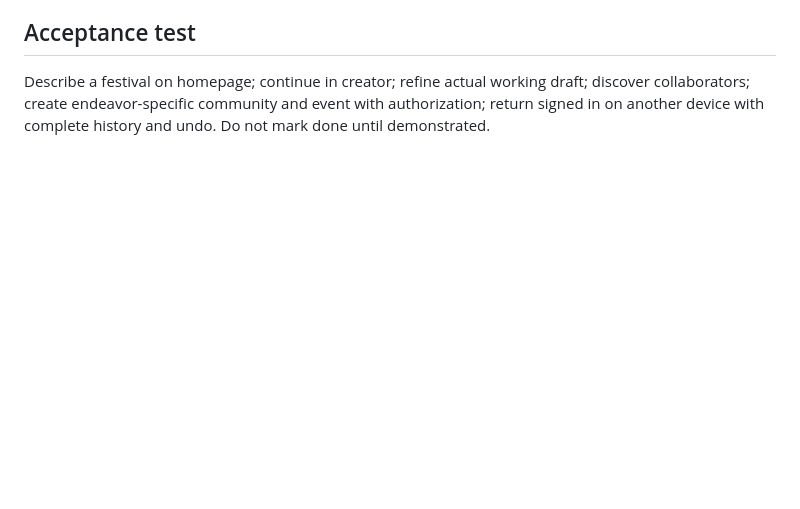
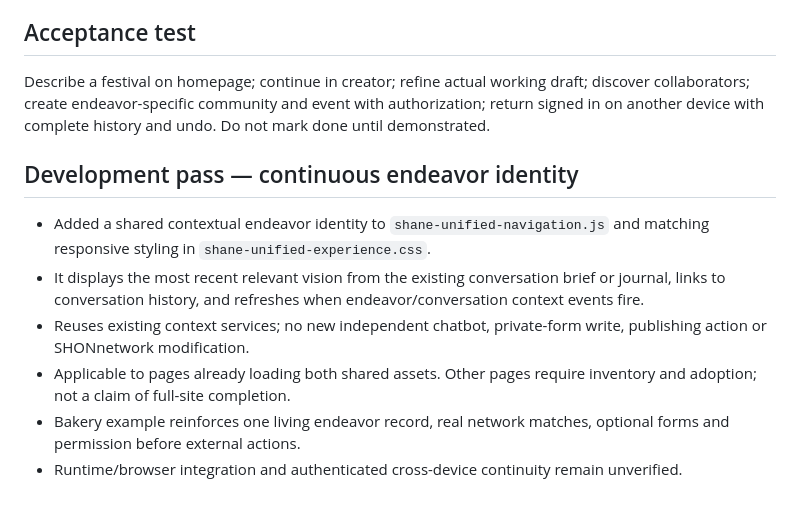
Before and after one commit to SHANEnetwork/SHANEnetwork, a Markdown page: docs/DEVELOPMENT_STATUS.md, the part around the change. GitHub-like rendering; blank space fills up the shorter version.

Commit message:
Record shared conversation identity implementation and remaining Phase 1 work

```diff
--- a/docs/DEVELOPMENT_STATUS.md
+++ b/docs/DEVELOPMENT_STATUS.md
@@ -33,3 +33,11 @@ Recent commits through 32e563e connect conversational arrivals and editable draf
 
 ## Acceptance test
 Describe a festival on homepage; continue in creator; refine actual working draft; discover collaborators; create endeavor-specific community and event with authorization; return signed in on another device with complete history and undo. Do not mark done until demonstrated.
+
+## Development pass — continuous endeavor identity
+- Added a shared contextual endeavor identity to `shane-unified-navigation.js` and matching responsive styling in `shane-unified-experience.css`.
+- It displays the most recent relevant vision from the existing conversation brief or journal, links to conversation history, and refreshes when endeavor/conversation context events fire.
+- Reuses existing context services; no new independent chatbot, private-form write, publishing action or SHONnetwork modification.
+- Applicable to pages already loading both shared assets. Other pages require inventory and adoption; not a claim of full-site completion.
+- Bakery example reinforces one living endeavor record, real network matches, optional forms and permission before external actions.
+- Runtime/browser integration and authenticated cross-device continuity remain unverified.
```
